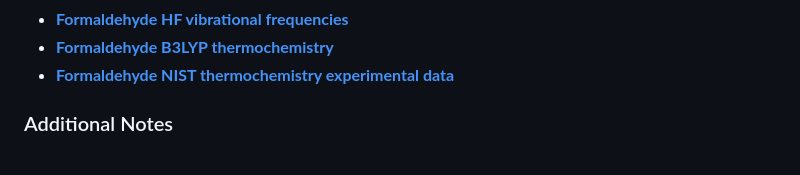
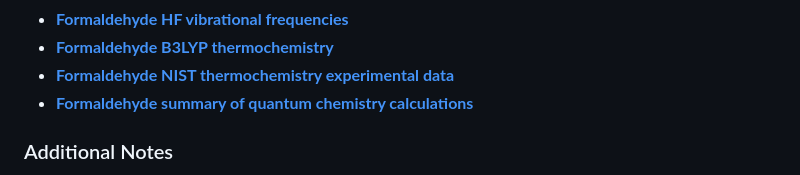
Before and after one commit to zakaria-a-khan/zakaria-a-khan.github.io, a Markdown page: README.md, the part around the change. Rendered like a GitHub page.

```diff
--- a/README.md
+++ b/README.md
@@ -51,6 +51,8 @@ You can find the relevant files and results in the **[formaldehyde submission fi
 - **[Formaldehyde HF vibrational frequencies](./quantum_chemistry_calculations/formaldehyde_submission_files/formaldehyde_hf_vibrational_freq.PNG)**
 - **[Formaldehyde B3LYP thermochemistry](./quantum_chemistry_calculations/formaldehyde_submission_files/formaldehyde_b3lyp_thermochem.PNG)**
 - **[Formaldehyde NIST thermochemistry experimental data](./quantum_chemistry_calculations/formaldehyde_submission_files/formaldehyde_nist_thermochem_exp.PNG)**
+- **[Formaldehyde summary of quantum chemistry calculations](./quantum_chemistry_calculations/formaldehyde_submission_files/formaldehyde_assignment2.pdf)**
+
 
 ### Additional Notes
 
```
